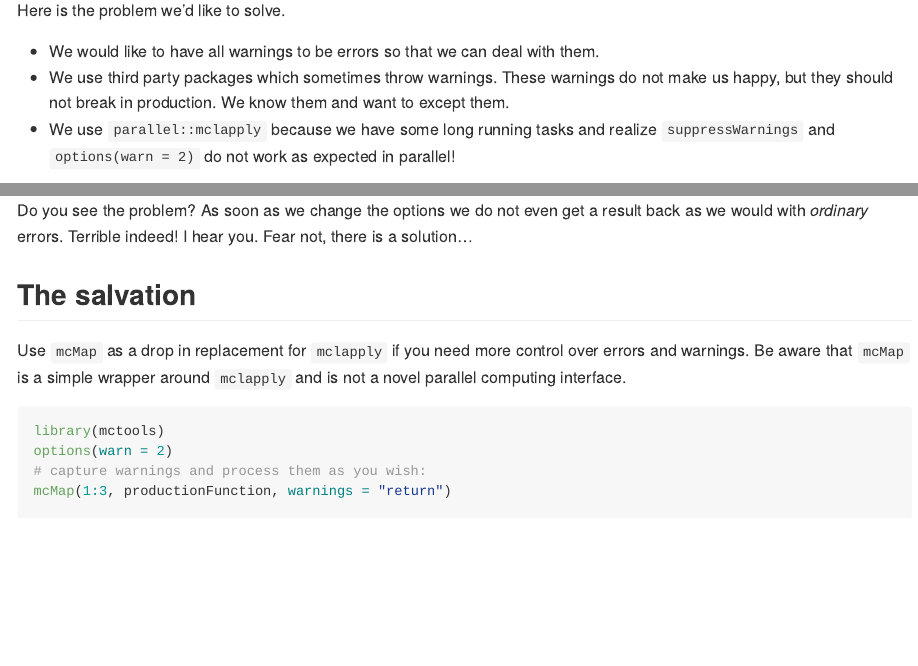
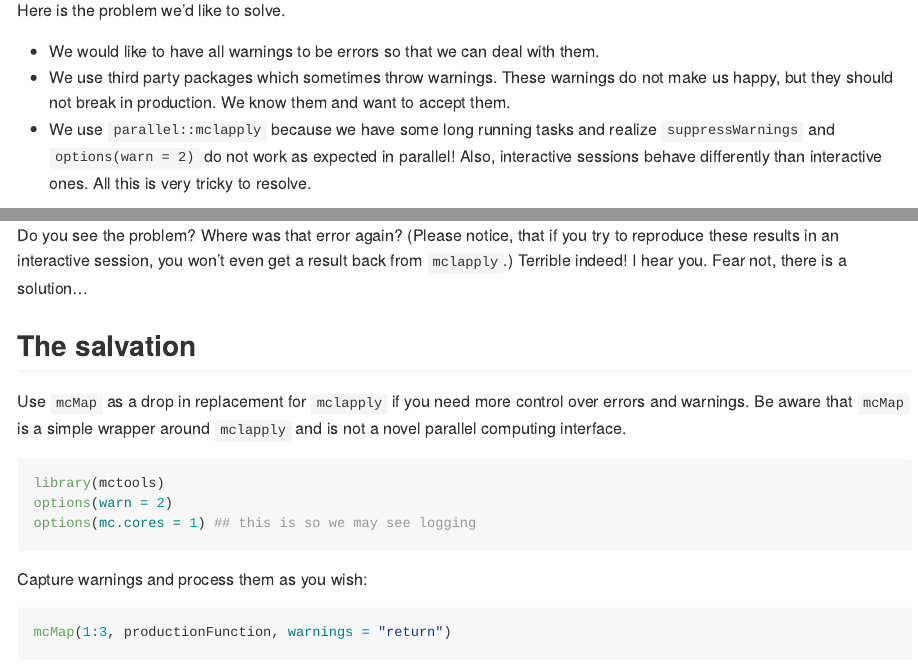
Before and after one commit to INWTlab/mctools, an R Markdown document (README.Rmd): the page in a window 1100 px wide, from 90 px down, and a second part further down, joined at a grey line. Rendered offline with R 4.5, knitr and Pandoc, with nearby package versions; some code elsewhere in the file could not run offline.

Commit message:
update readme

````diff
--- a/README.Rmd
+++ b/README.Rmd
@@ -18,10 +18,11 @@ Here is the problem we'd like to solve.
 - We would like to have all warnings to be errors so that we can deal with them.
 - We use third party packages which sometimes throw warnings. These warnings do
 not make us happy, but they should not break in production. We know them and
-want to except them.
+want to accept them.
 - We use `parallel::mclapply` because we have some long running tasks and
 realize `suppressWarnings` and `options(warn = 2)` do not work as expected in
-parallel!
+parallel! Also, interactive sessions behave differently than interactive ones.
+All this is very tricky to resolve.
 
 ```{r}
 options(warn = 0)
@@ -39,9 +40,10 @@ res1 <- parallel::mclapply(1:3, productionFunction, mc.cores = 2)
 str(res1)
 ```
 
-Do you see the problem? As soon as we change the options we do not even get a
-result back as we would with *ordinary* errors. Terrible indeed! I hear you.
-Fear not, there is a solution...
+Do you see the problem? Where was that error again? (Please notice, that if you
+try to reproduce these results in an interactive session, you won't even get a
+result back from `mclapply`.) Terrible indeed! I hear you. Fear not, there is a
+solution...
 
 ## The salvation
 
@@ -49,7 +51,10 @@ Use `mcMap` as a drop in replacement for `mclapply` if you need more control
 over errors and warnings. Be aware that `mcMap` is a simple wrapper around
 `mclapply` and is not a novel parallel computing interface.
 
-```{r error=TRUE}
+```{r}
 library(mctools)
 options(warn = 2)
-# capture warnings and process them as you wish:
+options(mc.cores = 1) ## this is so we may see logging
+```
+
+Capture warnings and process them as you wish:
````
Also changed, not shown: README.md, README.Rmd (15 more changed lines).
